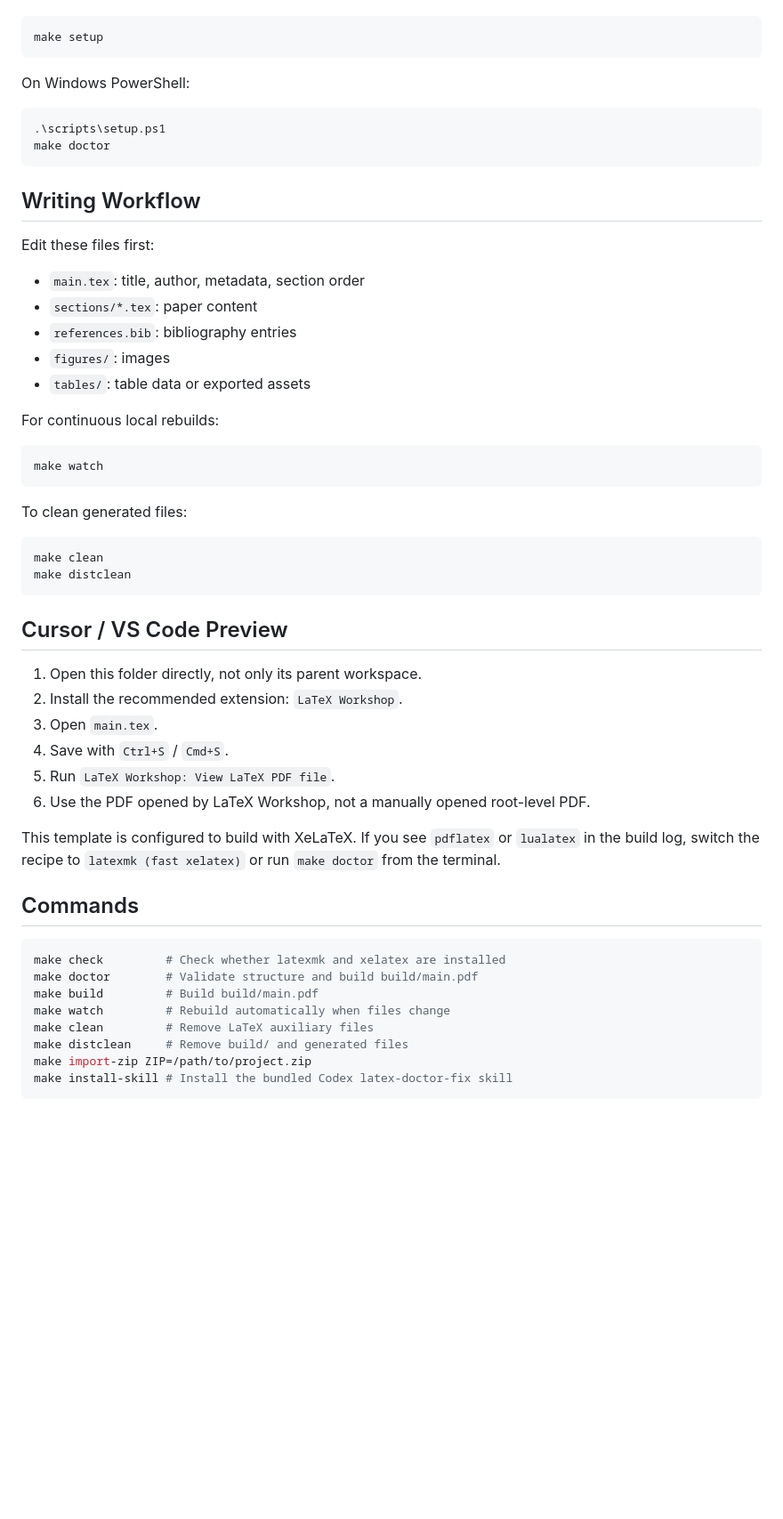
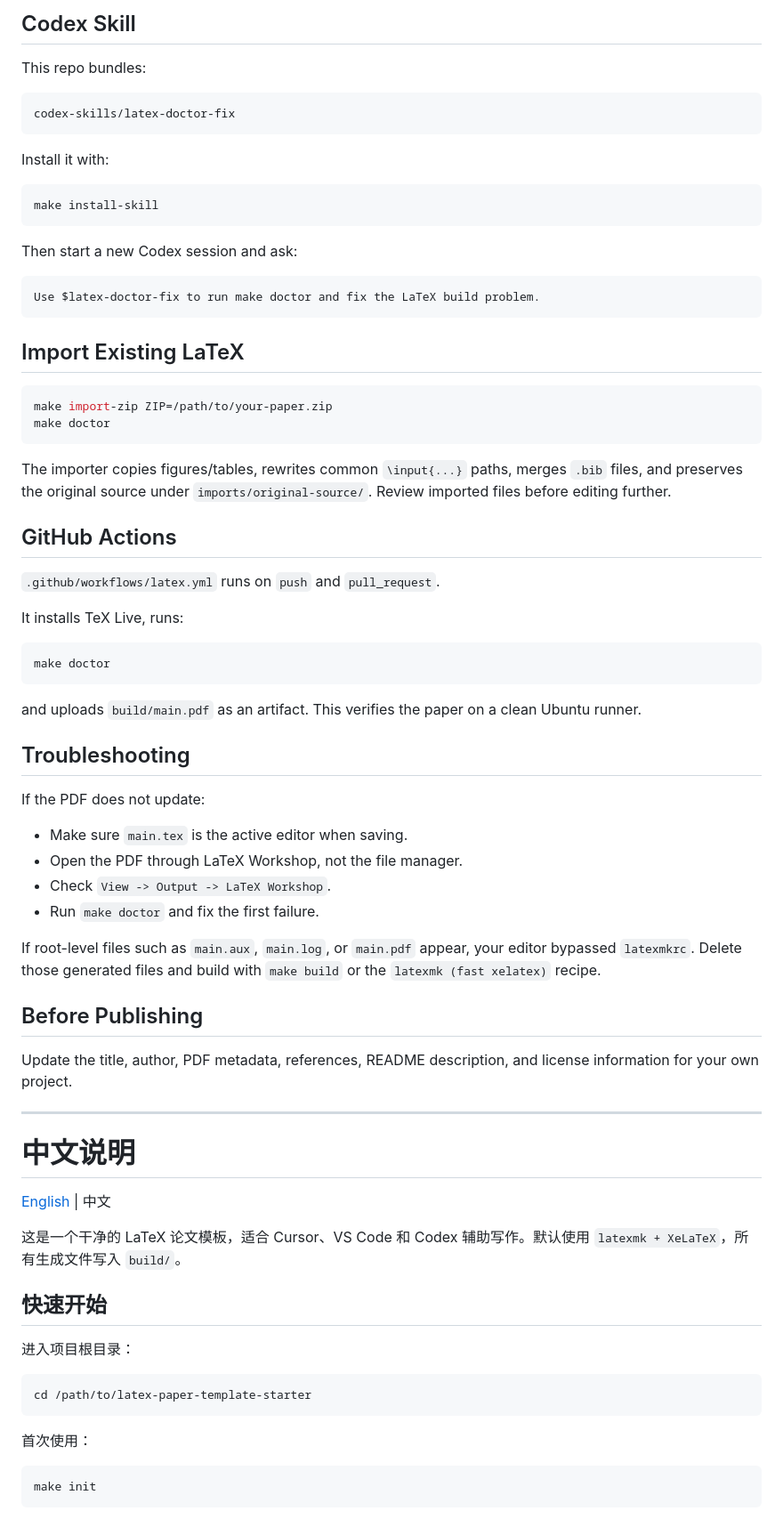
Before and after one commit to LYtingN/latex-paper-template-vscode, a Markdown page: README.md, the part around one of its changes. Shown at 89% size. GitHub-like rendering; blank space fills up the shorter version.

````diff
--- a/README.md
+++ b/README.md
@@ -42,61 +86,85 @@ If LaTeX tools are missing, run:
+## Codex Skill
+
+This repo bundles:
+
+```text
+codex-skills/latex-doctor-fix
+```
+
+Install it with:
 
 ```bash
-make setup
+make install-skill
 ```
 
-On Windows PowerShell:
+Then start a new Codex session and ask:
 
-```powershell
-.\scripts\setup.ps1
+```text
+Use $latex-doctor-fix to run make doctor and fix the LaTeX build problem.
+```
+
+## Import Existing LaTeX
+
+```bash
+make import-zip ZIP=/path/to/your-paper.zip
 make doctor
 ```
 
-## Writing Workflow
+The importer copies figures/tables, rewrites common `\input{...}` paths, merges
+`.bib` files, and preserves the original source under `imports/original-source/`.
+Review imported files before editing further.
 
-Edit these files first:
+## GitHub Actions
 
-- `main.tex`: title, author, metadata, section order
-- `sections/*.tex`: paper content
-- `references.bib`: bibliography entries
-- `figures/`: images
-- `tables/`: table data or exported assets
+`.github/workflows/latex.yml` runs on `push` and `pull_request`.
 
-For continuous local rebuilds:
+It installs TeX Live, runs:
 
 ```bash
-make watch
+make doctor
 ```
 
-To clean generated files:
+and uploads `build/main.pdf` as an artifact. This verifies the paper on a clean
+Ubuntu runner.
+
+## Troubleshooting
+
+If the PDF does not update:
+
+- Make sure `main.tex` is the active editor when saving.
+- Open the PDF through LaTeX Workshop, not the file manager.
+- Check `View -> Output -> LaTeX Workshop`.
+- Run `make doctor` and fix the first failure.
+
+If root-level files such as `main.aux`, `main.log`, or `main.pdf` appear, your
+editor bypassed `latexmkrc`. Delete those generated files and build with
+`make build` or the `latexmk (fast xelatex)` recipe.
+
+## Before Publishing
+
+Update the title, author, PDF metadata, references, README description, and
+license information for your own project.
+
+---
+
+# 中文说明
+
+[English](#latex-paper-template-starter) | 中文
+
+这是一个干净的 LaTeX 论文模板，适合 Cursor、VS Code 和 Codex 辅助写作。默认使用
+`latexmk + XeLaTeX`，所有生成文件写入 `build/`。
+
+## 快速开始
+
+进入项目根目录：
 
 ```bash
-make clean
-make distclean
+cd /path/to/latex-paper-template-starter
 ```
 
-## Cursor / VS Code Preview
-
-1. Open this folder directly, not only its parent workspace.
-2. Install the recommended extension: `LaTeX Workshop`.
-3. Open `main.tex`.
-4. Save with `Ctrl+S` / `Cmd+S`.
-5. Run `LaTeX Workshop: View LaTeX PDF file`.
-6. Use the PDF opened by LaTeX Workshop, not a manually opened root-level PDF.
-
-This template is configured to build with XeLaTeX. If you see `pdflatex` or
-`lualatex` in the build log, switch the recipe to `latexmk (fast xelatex)` or
-run `make doctor` from the terminal.
-
-## Commands
+首次使用：
 
 ```bash
-make check         # Check whether latexmk and xelatex are installed
-make doctor        # Validate structure and build build/main.pdf
-make build         # Build build/main.pdf
-make watch         # Rebuild automatically when files change
-make clean         # Remove LaTeX auxiliary files
-make distclean     # Remove build/ and generated files
-make import-zip ZIP=/path/to/project.zip
-make install-skill # Install the bundled Codex latex-doctor-fix skill
+make init
 ```
 
````
Also changed, not shown: other parts of README.md (+130 -222 lines).
